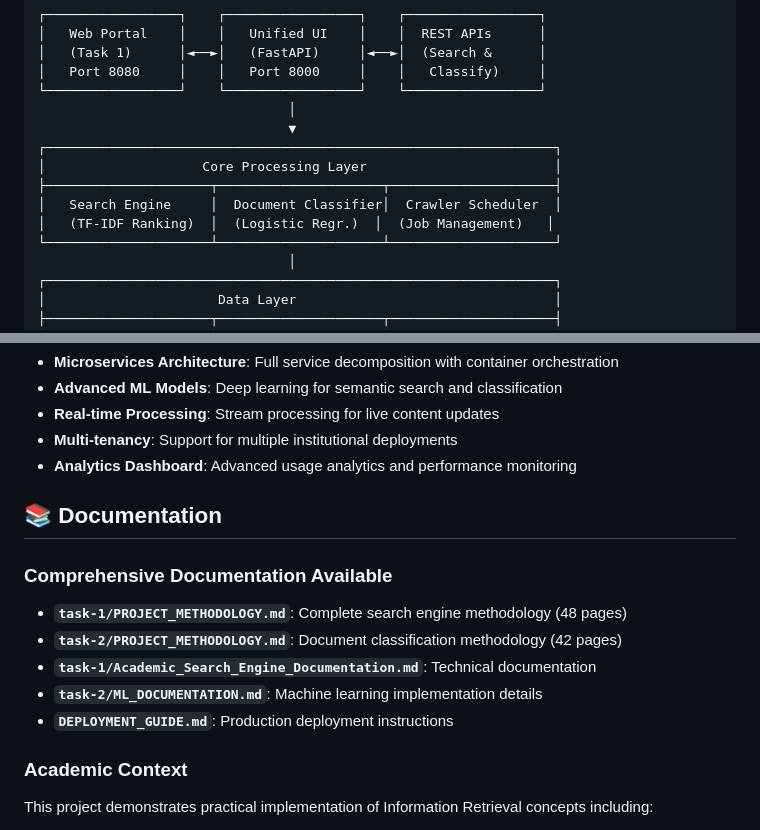
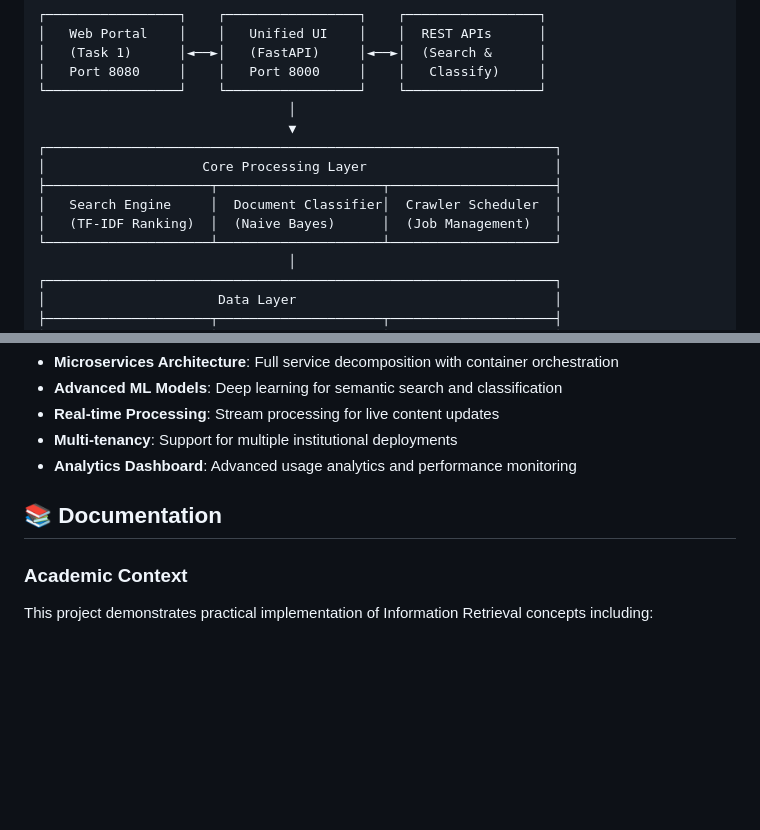
Before and after one commit to smrnltl/information-retrieval, a Markdown page: README.md, 2 parts joined by grey strips. Drawn GitHub-style; blank space fills up the shorter version.

```diff
--- a/README.md
+++ b/README.md
@@ -190,7 +190,7 @@ uvicorn main:app --host 0.0.0.0 --port 8000 --workers 4
 │                    Core Processing Layer                        │
 ├─────────────────────┬─────────────────────┬─────────────────────┤
 │   Search Engine     │  Document Classifier│  Crawler Scheduler  │
-│   (TF-IDF Ranking)  │  (Logistic Regr.)  │  (Job Management)   │
+│   (TF-IDF Ranking)  │  (Naive Bayes)      │  (Job Management)   │
 └─────────────────────┴─────────────────────┴─────────────────────┘
                                 │
 ┌─────────────────────────────────────────────────────────────────┐
@@ -384,13 +384,6 @@ The system follows a **modular, service-oriented architecture** with clear separ
 
 ## 📚 Documentation
 
-### Comprehensive Documentation Available
-- **`task-1/PROJECT_METHODOLOGY.md`**: Complete search engine methodology (48 pages)
-- **`task-2/PROJECT_METHODOLOGY.md`**: Document classification methodology (42 pages)
-- **`task-1/Academic_Search_Engine_Documentation.md`**: Technical documentation
-- **`task-2/ML_DOCUMENTATION.md`**: Machine learning implementation details
-- **`DEPLOYMENT_GUIDE.md`**: Production deployment instructions
-
 ### Academic Context
 This project demonstrates practical implementation of Information Retrieval concepts including:
 - **Vertical Search Engines**: Domain-specific search optimization
```
